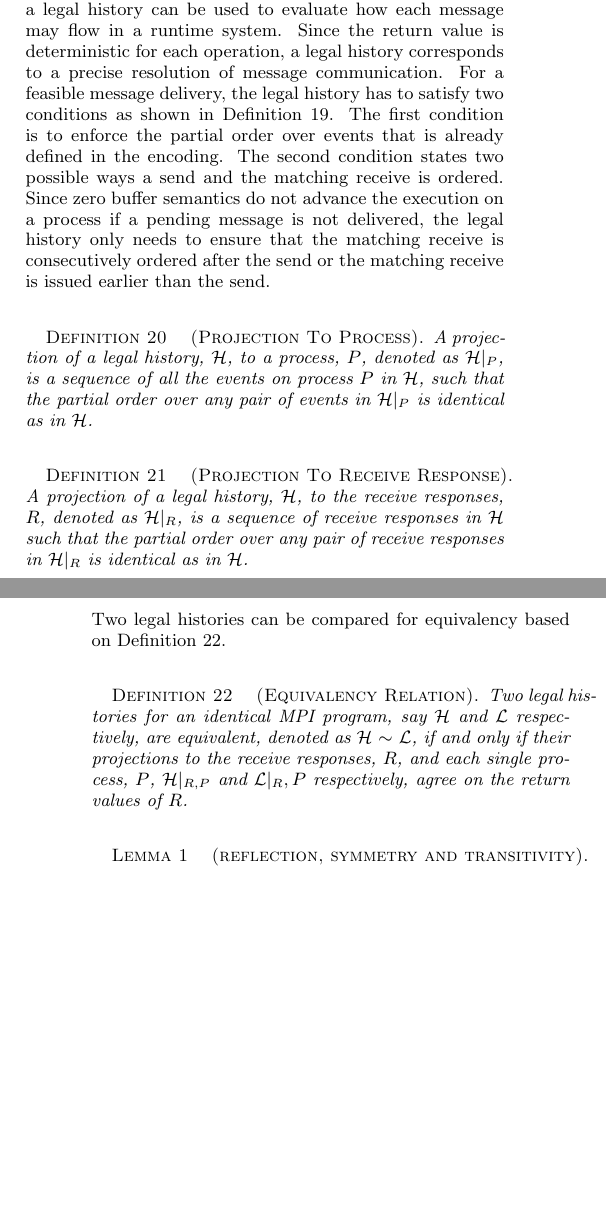
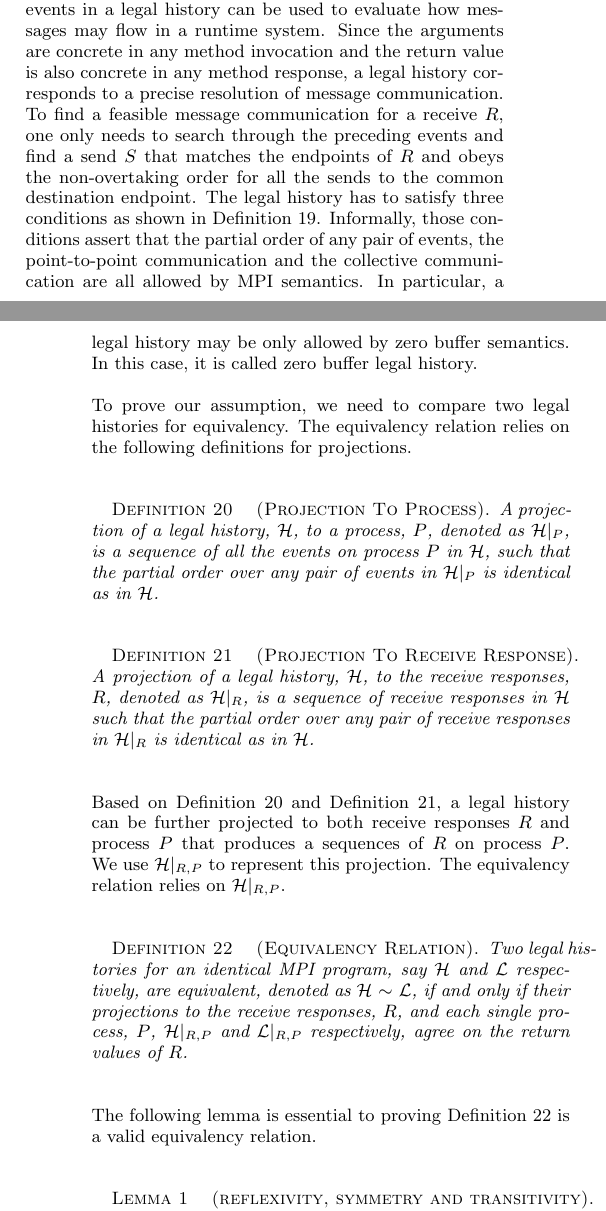
Before and after one commit to yuhuang/MPI-verification, a LaTeX paper (paper.tex, which reads encoding.tex): two parts of the columns of pages 6 and 7 of 10, joined at a grey line, cut so that both start at the same text, the shorter picture padded with empty space. Compiled offline with pdfLaTeX.

Commit message:
finish the definition of equivalency relation

```diff
--- a/encoding.tex
+++ b/encoding.tex
@@ -324,7 +328,11 @@ A history, $\mathcal{H}$, for an MPI program is legal if
 \end{compactenum}
 \end{definition}
 
-We use a legal history to represent a total order over events for an MPI program (\defref{def:legal}). A legal history only takes care of sends and receives because they are essential to message communication. In other words, the events in a legal history can be used to evaluate how each message may flow in a runtime system. Since the return value is deterministic for each operation, a legal history corresponds to a precise resolution of message communication. For a feasible message delivery, the legal history has to satisfy two conditions as shown in \defref{def:legal}. The first condition is to enforce the partial order over events that is already defined in the encoding. The second condition states two possible ways a send and the matching receive is ordered. Since zero buffer semantics do not advance the execution on a process if a pending message is not delivered, the legal history only needs to ensure that the matching receive is consecutively ordered after the send or the matching receive is issued earlier than the send.
+A legal history defined in \defref{def:legal} represents a total order over events for an MPI program. A legal history only takes care of sends, receives and barriers because they are essential to message communication. In other words, the events in a legal history can be used to evaluate how messages may flow in a runtime system. Since the arguments are concrete in any method invocation and the return value is also concrete in any method response, a legal history corresponds to a precise resolution of message communication. To find a feasible message communication for a receive $R$, one only needs to search through the preceding events and find a send $S$ that matches the endpoints of $R$ and obeys the non-overtaking order for all the sends to the common destination endpoint. The legal history has to satisfy three conditions as shown in \defref{def:legal}. Informally, those conditions assert that the partial order of any pair of events, the point-to-point communication and the collective communication are all allowed by MPI semantics. In particular, a legal history may be only allowed by zero buffer semantics. In this case, it is called zero buffer legal history.
+
+To prove our assumption, we need to compare two legal histories for equivalency. The equivalency relation relies on the following definitions for projections.
+
+%The first condition is to enforce the partial order over events that is already defined in the encoding. The second condition states two possible ways a send and the matching receive is ordered. Since zero buffer semantics do not advance the execution on a process if a pending message is not delivered, the legal history only needs to ensure that the matching receive is consecutively ordered after the send or the matching receive is issued earlier than the send.
 
 %As an example, \figref{fig:history} shows a legal history for \figref{fig:mpi}. In this history, each event is paired with a process rank. Each send and its matching receive are order alternately so that each message flows across a receive once it is sent out. This history also reveals the message communications by showing the sequence of all receive responses.
 
@@ -336,13 +344,15 @@ A projection of a legal history, $\mathcal{H}$, to a process, $P$, denoted as $\
 A projection of a legal history, $\mathcal{H}$, to the receive responses, $R$, denoted as $\mathcal{H} | _R$, is a sequence of receive responses in $\mathcal{H}$ such that the partial order over any pair of receive responses in $\mathcal{H} | _R$ is identical as in $\mathcal{H}$.
 \end{definition}
 
-Two legal histories can be compared for equivalency based on \defref{def:er}.
+Based on \defref{def:projection_process} and \defref{def:projection_receive}, a legal history can be further projected to both receive responses $R$ and process $P$ that produces a sequences of $R$ on process $P$. We use $\mathcal{H} | _{R,P}$ to represent this projection. The equivalency relation relies on $\mathcal{H} | _{R,P}$.
 
 \begin{definition}[Equivalency Relation]\label{def:er}
-Two legal histories for an identical MPI program, say $\mathcal{H}$ and $\mathcal{L}$ respectively, are equivalent, denoted as $\mathcal{H}$ $\sim$ $\mathcal{L}$, if and only if their projections to the receive responses, $R$, and each single process, $P$, $\mathcal{H} | _{R,P}$ and $\mathcal{L} | _R,P$ respectively, agree on the return values of $R$.
+Two legal histories for an identical MPI program, say $\mathcal{H}$ and $\mathcal{L}$ respectively, are equivalent, denoted as $\mathcal{H}$ $\sim$ $\mathcal{L}$, if and only if their projections to the receive responses, $R$, and each single process, $P$, $\mathcal{H} | _{R,P}$ and $\mathcal{L} | _{R,P}$ respectively, agree on the return values of $R$.
 \end{definition}
 
-\begin{lemma}[reflection, symmetry and transitivity]
+The following lemma is essential to proving \defref{def:er} is a valid equivalency relation.
+
+\begin{lemma}[reflexivity, symmetry and transitivity]\label{lemma:rst}
 The equivalency relation in \defref{def:er} is reflexive, symmetric and transitive.
 \end{lemma}
 
```
Also changed, not shown: encoding.tex (10 more changed lines).
